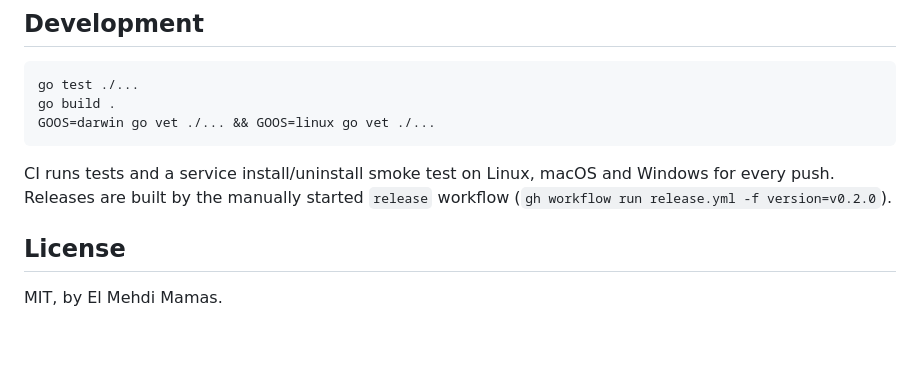
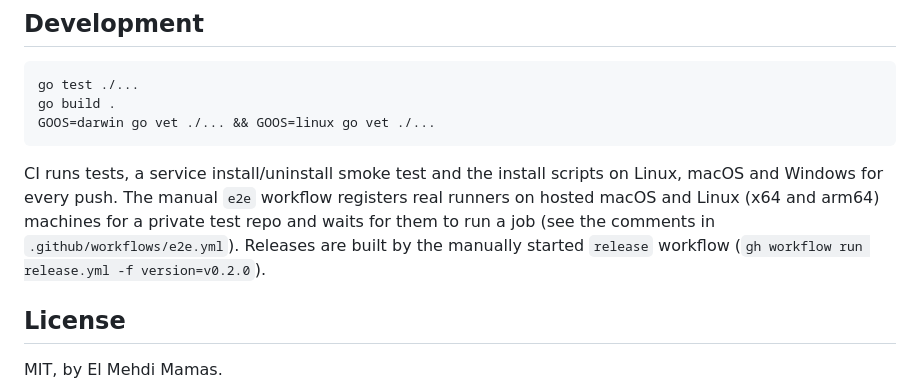
Before and after one commit to MehdiMamas/gh-runners, a Markdown page: README.md, the part around the change. GitHub-like rendering; blank space fills up the shorter version.

Commit message:
readme: describe the e2e workflow

````diff
--- a/README.md
+++ b/README.md
@@ -211,8 +211,11 @@ go build .
 GOOS=darwin go vet ./... && GOOS=linux go vet ./...
 ```
 
-CI runs tests and a service install/uninstall smoke test on Linux, macOS and
-Windows for every push. Releases are built by the manually started `release`
+CI runs tests, a service install/uninstall smoke test and the install scripts
+on Linux, macOS and Windows for every push. The manual `e2e` workflow registers
+real runners on hosted macOS and Linux (x64 and arm64) machines for a private
+test repo and waits for them to run a job (see the comments in
+`.github/workflows/e2e.yml`). Releases are built by the manually started `release`
 workflow (`gh workflow run release.yml -f version=v0.2.0`).
 
 ## License
````
